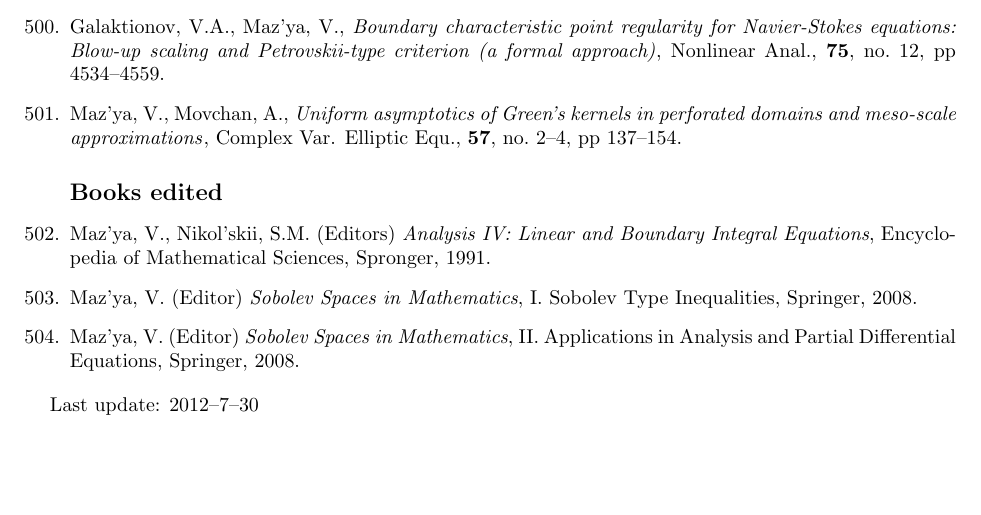
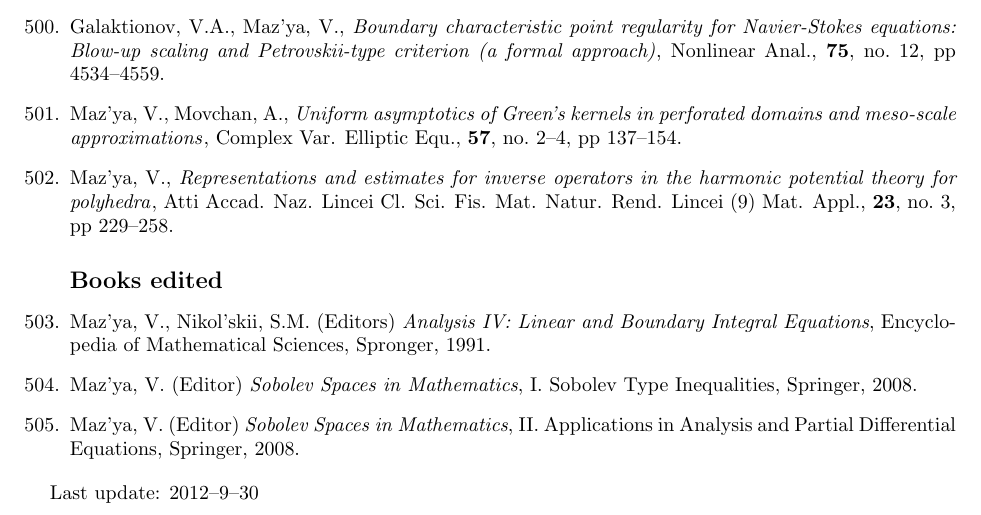
Before and after one commit to tjavdar/vlmaz, a LaTeX document (publications/publications.tex): part of page 31 of 31, cut so that both start at the same text, the shorter picture padded with empty space. Compiled offline with pdfLaTeX.

Commit message:
publications.tex: new version

```diff
--- a/publications/publications.tex
+++ b/publications/publications.tex
@@ -3367,6 +3367,13 @@ J. of Math. Sciences}
 \pages{137--154}
  \jitem
 
+\authors{Maz'ya, V.}
+\title{Representations and estimates for inverse operators in the harmonic potential theory for polyhedra}
+\journal{Atti Accad. Naz. Lincei Cl. Sci. Fis. Mat. Natur. Rend. Lincei (9) Mat. Appl.}
+\volume{23}
+\no{3}
+\pages{229--258}
+ \jitem
 
 \bigskip
 
@@ -3388,6 +3395,6 @@ J. of Math. Sciences}
 % \jitem
 \end{enumerate}
 
-Last update: 2012--7--30
+Last update: 2012--9--30
 
 \end{document}
```
